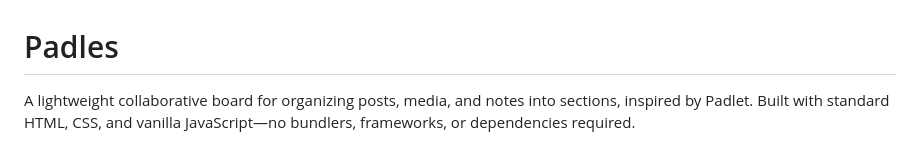
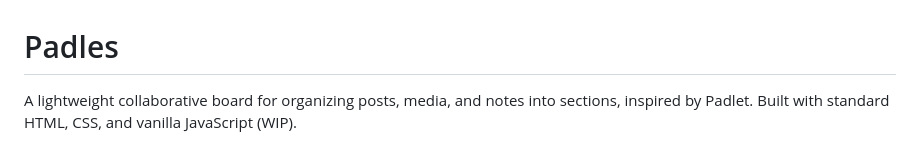
Before and after one commit to fluffykitten/padles, a Markdown page: README.md, the part around the change. GitHub-like rendering.

```diff
--- a/README.md
+++ b/README.md
@@ -1,6 +1,6 @@
 # Padles
 
-A lightweight collaborative board for organizing posts, media, and notes into sections, inspired by Padlet. Built with standard HTML, CSS, and vanilla JavaScript—no bundlers, frameworks, or dependencies required.
+A lightweight collaborative board for organizing posts, media, and notes into sections, inspired by Padlet. Built with standard HTML, CSS, and vanilla JavaScript (WIP).
 
 ![Padles Overview](docs/screenshots/post_workflow_4_final_board.png)
 
```
